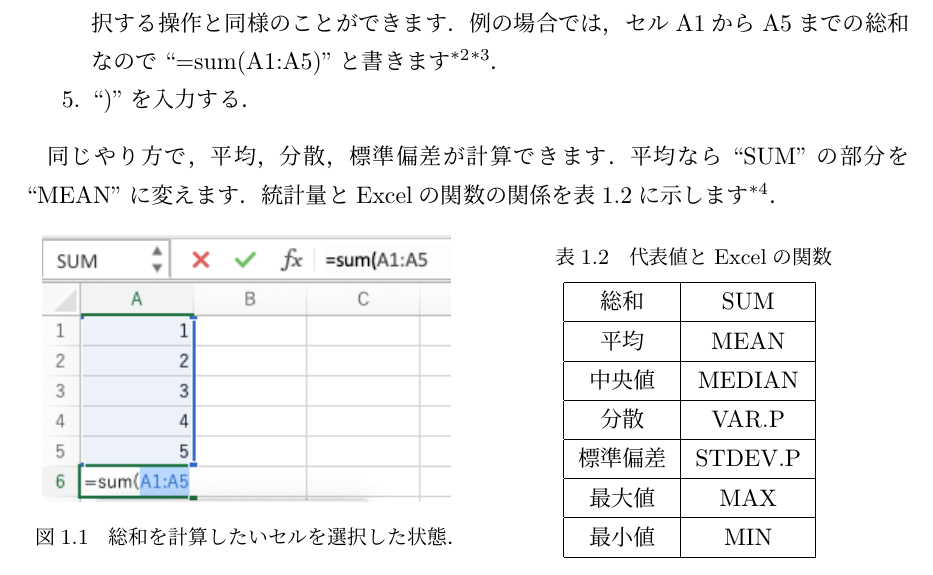
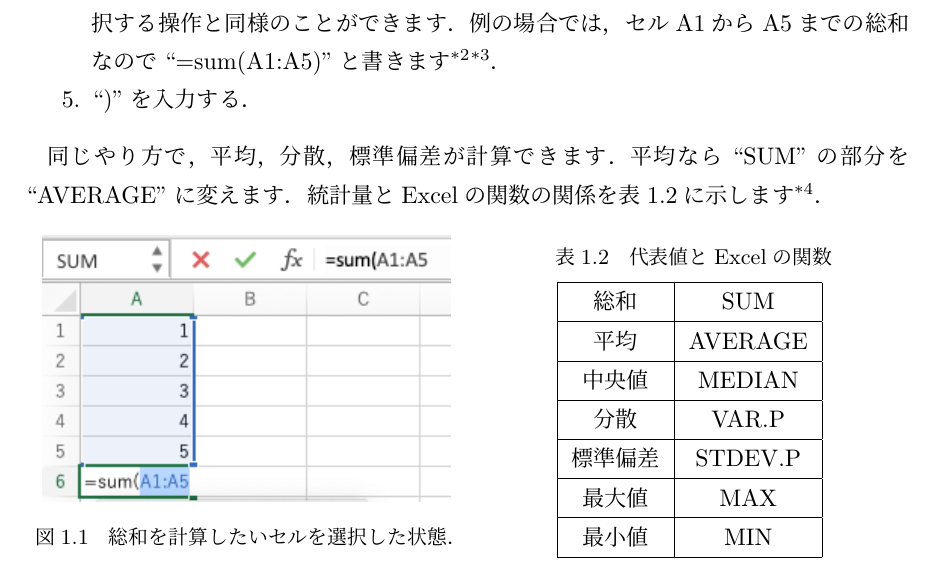
Before and after one commit to KazuhisaFujita/BasicStatisticsUsingExcel, a LaTeX document (statistics_ex.tex, which reads chap1.tex): part of page 5 of 22, cut so that both start at the same text. Compiled offline with pLaTeX and dvipdfmx.

Commit message:
関数の間違いを修正しました

```diff
--- a/chap1.tex
+++ b/chap1.tex
@@ -120,7 +120,7 @@ xslxファイルはExcel2007以降で標準的に用いられるファイルで
 \end{enumerate}
 
 同じやり方で，平均，分散，標準偏差が計算できます．
-平均なら``SUM''の部分を``MEAN''に変えます．統計量とExcelの関数の関係を表\ref{tab:funcs}に示します
+平均なら``SUM''の部分を``AVERAGE''に変えます．統計量とExcelの関数の関係を表\ref{tab:funcs}に示します
 \footnote{分散と標準偏差に関連する関数は複数あります．
   それぞれ意味が違います．
   それぞれの意味はこの講義で扱う範疇を超えているので説明しません．
@@ -142,7 +142,7 @@ xslxファイルはExcel2007以降で標準的に用いられるファイルで
         \begin{tabular}{|c|c|}
           \hline
           総和     & SUM\\ \hline
-          平均     & MEAN\\ \hline
+          平均     & AVERAGE\\ \hline
           中央値   & MEDIAN \\ \hline
           分散     & VAR.P\\ \hline
           標準偏差 & STDEV.P \\ \hline
```
Also changed, not shown: statistics_ex.pdf, chap1.tex (2 more changed lines).
